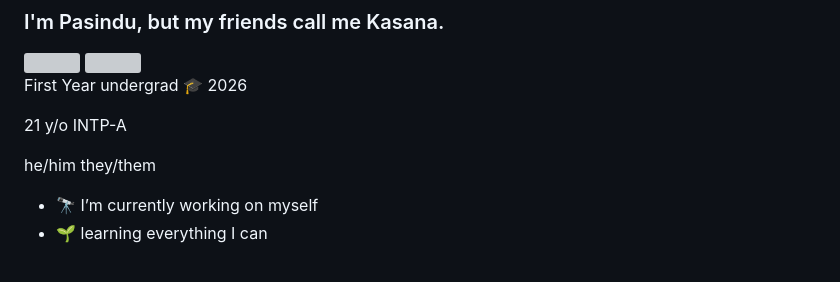
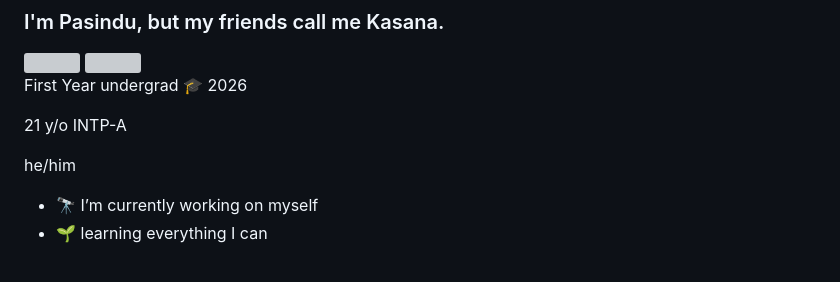
Before and after one commit to KaSaNaa/KaSaNaa, a Markdown page: README.md, the part around the change. Drawn GitHub-style; grey boxes are pictures that could not be loaded.

```diff
--- a/README.md
+++ b/README.md
@@ -10,7 +10,7 @@ First Year undergrad 🎓 2026
 
 21 y/o INTP-A
 
-he/him they/them
+he/him
 
 - 🔭 I’m currently working on myself
 - 🌱 learning everything I can
```
